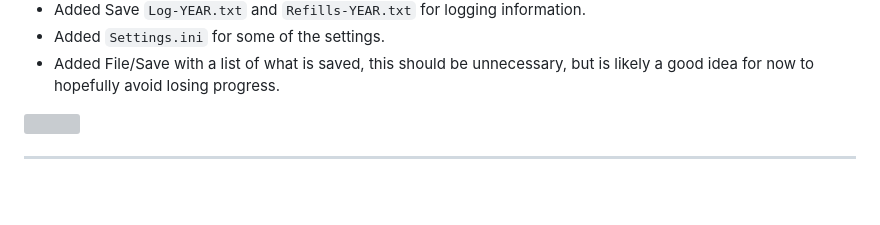
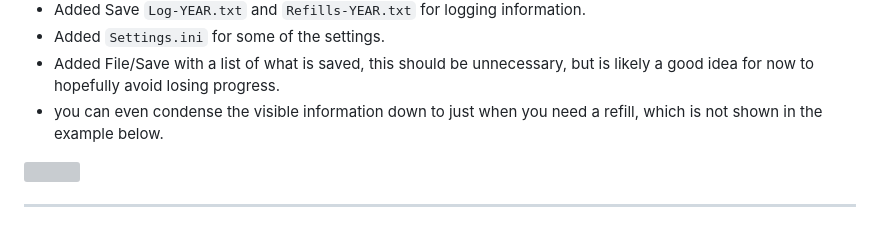
Before and after one commit to LockMan007/PixelSwirl, a Markdown page: Python-apps/pills-inventory/readme.md, the part around the change. Rendered like a GitHub page; blank space fills up the shorter version; grey boxes are pictures that could not be loaded.

Commit message:
Revise readme with new features and version 0.3.2
Updated readme to include new features and version info.

```diff
--- a/Python-apps/pills-inventory/readme.md
+++ b/Python-apps/pills-inventory/readme.md
@@ -7,6 +7,7 @@ version 0.3.3 (beta) note this was updated a few times today, while keeping the
 - Added Save `Log-YEAR.txt` and `Refills-YEAR.txt` for logging information.
 - Added `Settings.ini` for some of the settings.
 - Added File/Save with a list of what is saved, this should be unnecessary, but is likely a good idea for now to hopefully avoid losing progress.
+- you can even condense the visible information down to just when you need a refill, which is not shown in the example below.
 <img src="https://github.com/LockMan007/PixelSwirl/blob/main/Python-apps/pills-inventory/pharmacy0.3.3.png">
 <HR>
 
```
